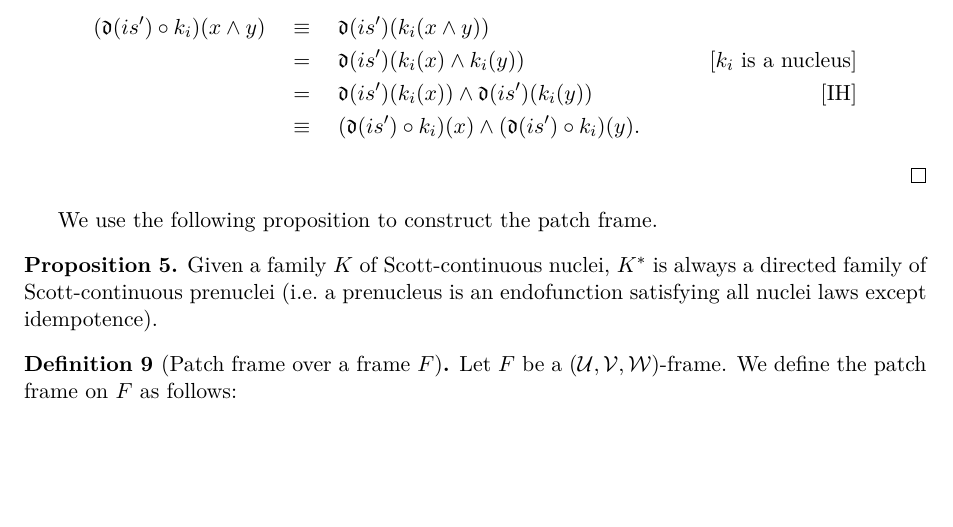
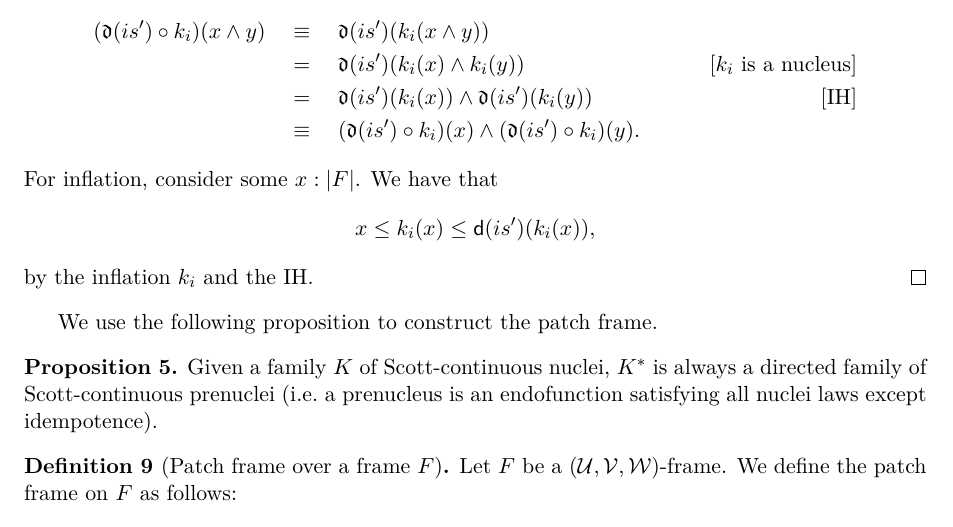
Before and after one commit to ayberkt/patch-frame, a LaTeX paper (patch-frame-note.tex): part of page 4 of 4, cut so that both start at the same text, the shorter picture padded with empty space. Compiled offline with XeLaTeX.

Commit message:
Complete missing part of a proof

```diff
--- a/patch-frame-note.tex
+++ b/patch-frame-note.tex
@@ -235,6 +235,11 @@ Scott-continuous nuclei. Let us write this a bit more precisely as follows:
       &\quad=\quad \mathfrak{d}(is')(k_i(x)) \wedge \mathfrak{d}(is')(k_i(y)) & [\text{IH}]\\
       &\quad\equiv\quad (\mathfrak{d}(is') \circ k_i)(x) \wedge (\mathfrak{d}(is') \circ k_i)(y).
   \end{align*}
+  For inflation, consider some $x : | F |$. We have that
+  \begin{equation*}
+    x \le k_i(x) \le \mathsf{d}(is')(k_i(x)),
+  \end{equation*}
+  by the inflation $k_i$ and the IH.
 \end{proof}
 
 We use the following proposition to construct the patch frame.
```
Also changed, not shown: patch-frame-note.tex (2 more changed lines).
